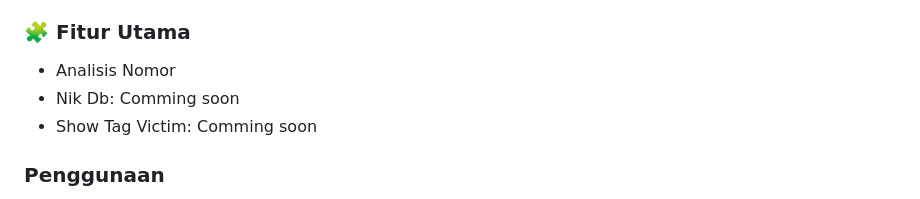
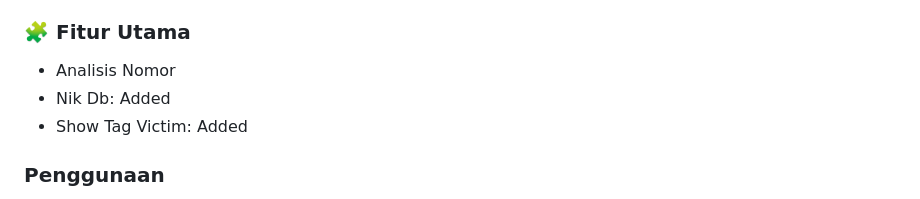
Before and after one commit to ViewTechOrg/Checker-Scammer, a Markdown page: README.md, the part around the change. GitHub-like rendering.

```diff
--- a/README.md
+++ b/README.md
@@ -16,8 +16,8 @@
 - 🧾 Informasi Analisis: Dari Perhitungan algoritma untuk mengidentifikasi Victim.
 ### 🧩 Fitur Utama
 - Analisis Nomor
-- Nik Db: Comming soon
-- Show Tag Victim: Comming soon
+- Nik Db: Added
+- Show Tag Victim: Added
 
 
 ### Penggunaan
```
